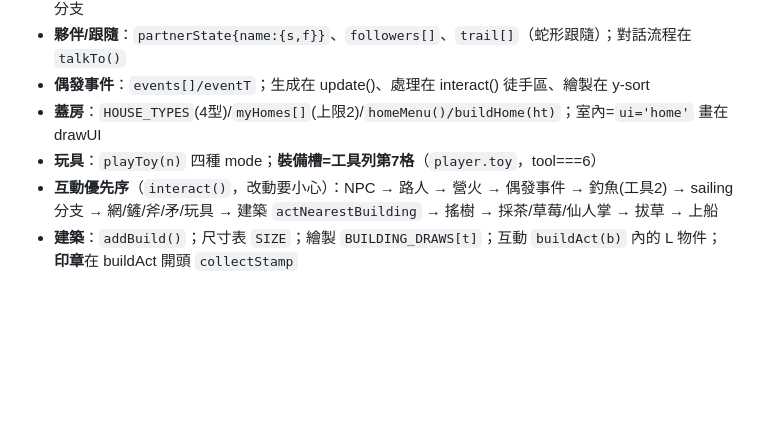
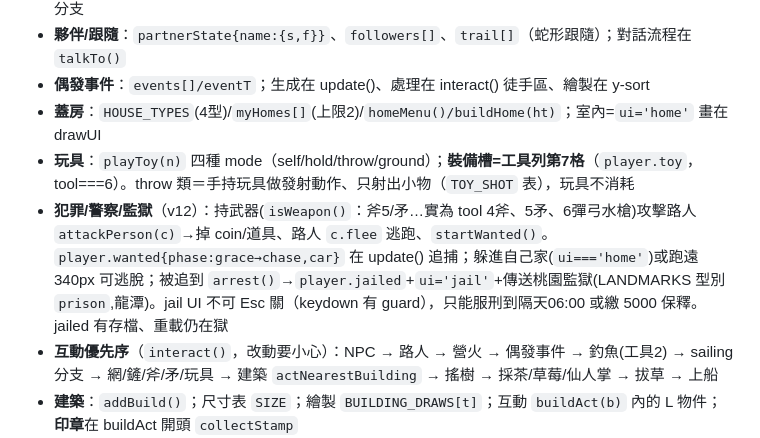
Before and after one commit to sancola1219-collab/taiwan-island-life, a Markdown page: HANDOFF.md, the part around the change. Rendered like a GitHub page; blank space fills up the shorter version.

Commit message:
docs：HANDOFF 補 v12 犯罪/警察/監獄與玩具發射系統
Co-Authored-By: Claude Fable 5 <noreply@anthropic.com>

```diff
--- a/HANDOFF.md
+++ b/HANDOFF.md
@@ -69,7 +69,8 @@
 - **夥伴/跟隨**：`partnerState{name:{s,f}}`、`followers[]`、`trail[]`（蛇形跟隨）；對話流程在 `talkTo()`
 - **偶發事件**：`events[]/eventT`；生成在 update()、處理在 interact() 徒手區、繪製在 y-sort
 - **蓋房**：`HOUSE_TYPES`(4型)/`myHomes[]`(上限2)/`homeMenu()/buildHome(ht)`；室內=`ui='home'` 畫在 drawUI
-- **玩具**：`playToy(n)` 四種 mode；**裝備槽=工具列第7格**（`player.toy`，tool===6）
+- **玩具**：`playToy(n)` 四種 mode（self/hold/throw/ground）；**裝備槽=工具列第7格**（`player.toy`，tool===6）。throw 類＝手持玩具做發射動作、只射出小物（`TOY_SHOT` 表），玩具不消耗
+- **犯罪/警察/監獄**（v12）：持武器(`isWeapon()`：斧5/矛…實為 tool 4斧、5矛、6彈弓水槍)攻擊路人 `attackPerson(c)`→掉 coin/道具、路人 `c.flee` 逃跑、`startWanted()`。`player.wanted{phase:grace→chase,car}` 在 update() 追捕；躲進自己家(`ui==='home'`)或跑遠 340px 可逃脫；被追到 `arrest()`→`player.jailed`+`ui='jail'`+傳送桃園監獄(LANDMARKS 型別 `prison`,龍潭)。jail UI 不可 Esc 關（keydown 有 guard），只能服刑到隔天06:00 或繳 5000 保釋。jailed 有存檔、重載仍在獄
 - **互動優先序**（`interact()`，改動要小心）：NPC → 路人 → 營火 → 偶發事件 → 釣魚(工具2) → sailing分支 → 網/鏟/斧/矛/玩具 → 建築 `actNearestBuilding` → 搖樹 → 採茶/草莓/仙人掌 → 拔草 → 上船
 - **建築**：`addBuild()`；尺寸表 `SIZE`；繪製 `BUILDING_DRAWS[t]`；互動 `buildAct(b)` 內的 L 物件；**印章**在 buildAct 開頭 `collectStamp`
 - **UI**：立即模式，`uiHits[]` 收集可點區域（**任何縮放/位移過的按鈕，push 進 uiHits 的座標要自己換算回螢幕座標**，見工具列 uS 錨點縮放寫法）；觸控=pointer events（搖桿/A鍵/雙指縮放/點地移動）；面板關閉 `drawClose()`
```
